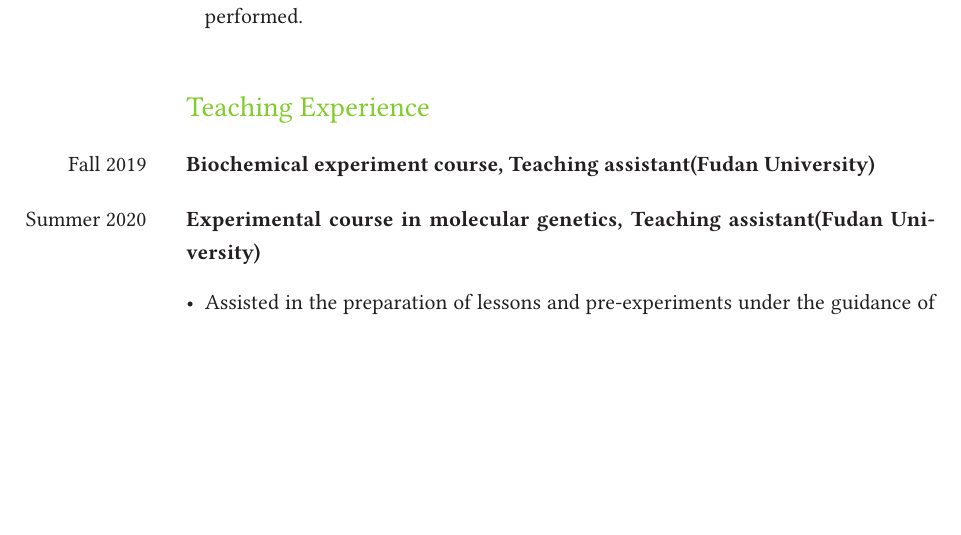
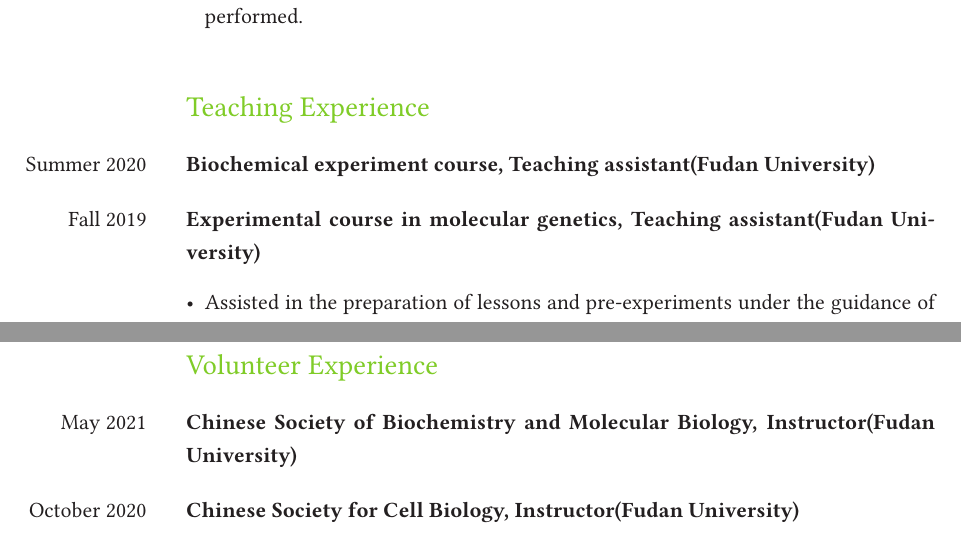
Before and after one commit to wanmyj/cv_gezhang_biochemistry, a LaTeX document (main.tex): part of page 3 of 4 before the commit and two parts of pages 3 and 5 of 5 after it, the two joined at a grey line, cut so that both start at the same text, the shorter picture padded with empty space. Compiled offline with pdfLaTeX.

Commit message:
Add volunteer section

```diff
--- a/main.tex
+++ b/main.tex
@@ -189,10 +189,10 @@
 % --- Section: Teaching experience ---
 
 \begin{SectionTable}{\headingfont Teaching Experience}
-Fall 2019 &
+Summer  2020 &
 \textbf{Biochemical experiment course, Teaching assistant(Fudan University)} \\
 
-Summer  2020 &
+Fall 2019 &
 \textbf{Experimental course in molecular genetics, Teaching assistant(Fudan University)}
 \begin{itemize}
 	\item Assisted in the preparation of lessons and pre-experiments under the guidance of laboratory instructors. Provided guidance and supervision during laboratory experiments, and evaluated students' laboratory reports.
@@ -230,6 +230,16 @@
 Western blot, Cell culture, Cell proliferation, Cell apoptosis, Cell cycle, Cell invasion, Transwell, Lentivirus/AAV packaging, qPCR, IHC, ICC, Flow cytometry, Magnetic bead sorting, Co-IP, EMSA, ChIP, ELISA, GST-pull down, Tail infection, Peritoneal injection, Canthus venous plexus injection, Cryosectioning, Plasmid construction, Platelet separation, Platelet aggregation, Clot retraction, Ferric chloride-induced mesenteric arterial injury model, Mouse tail bleeding, Expression and purification of prokaryotic proteins, Transcriptome sequencing. \\
 \end{SectionTable}
 
+% --- Section: Volunteer experience ---
+
+\begin{SectionTable}{\headingfont Volunteer Experience}
+May 2021 &
+\textbf{Chinese Society of Biochemistry and Molecular Biology, Instructor(Fudan University)} \\
+
+October 2020 &
+\textbf{Chinese Society for Cell Biology, Instructor(Fudan University)}
+\end{SectionTable}
+
 % --- End of CV! ---
 
 \end{document}
```
Also changed, not shown: main.tex (2 more changed lines).
